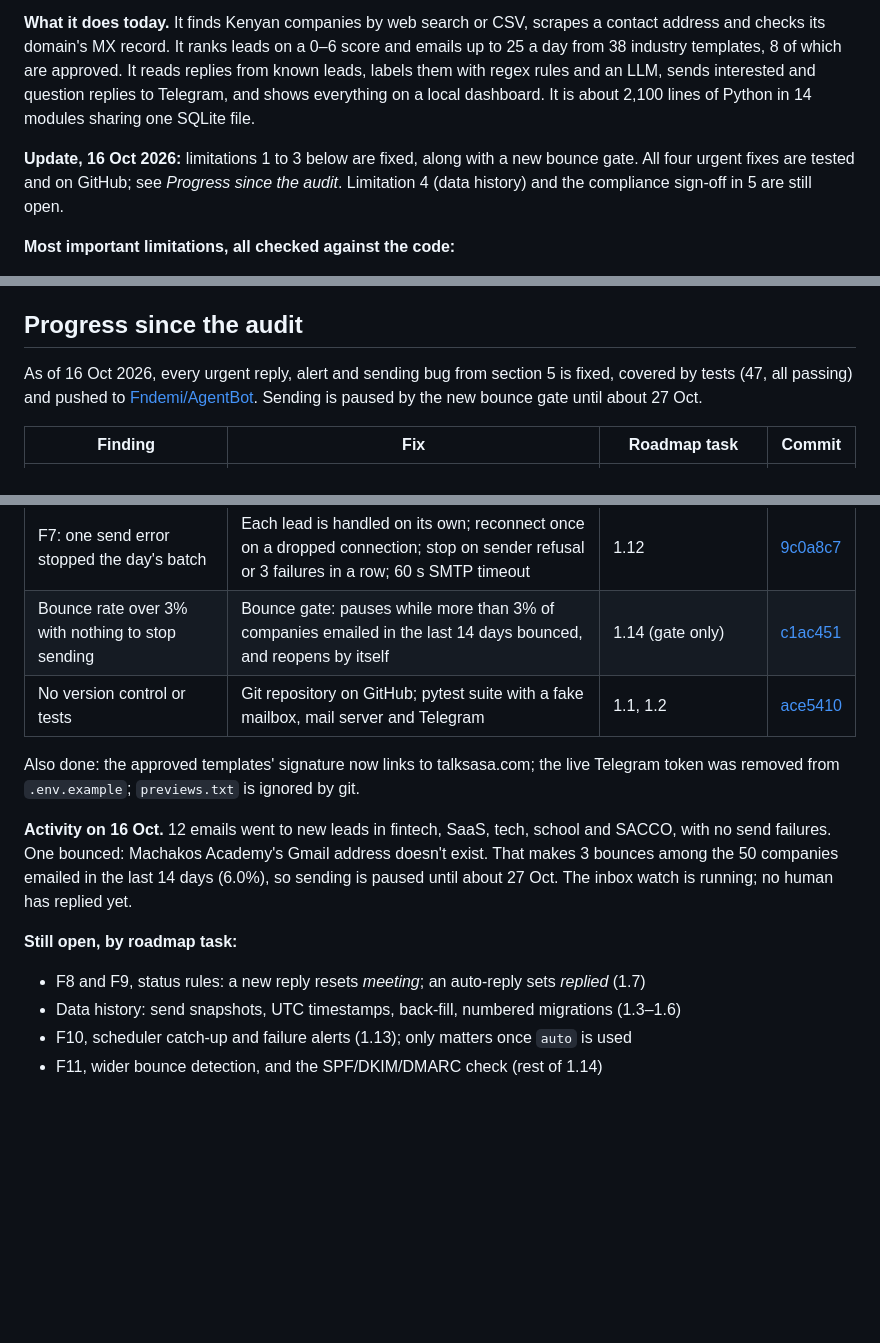
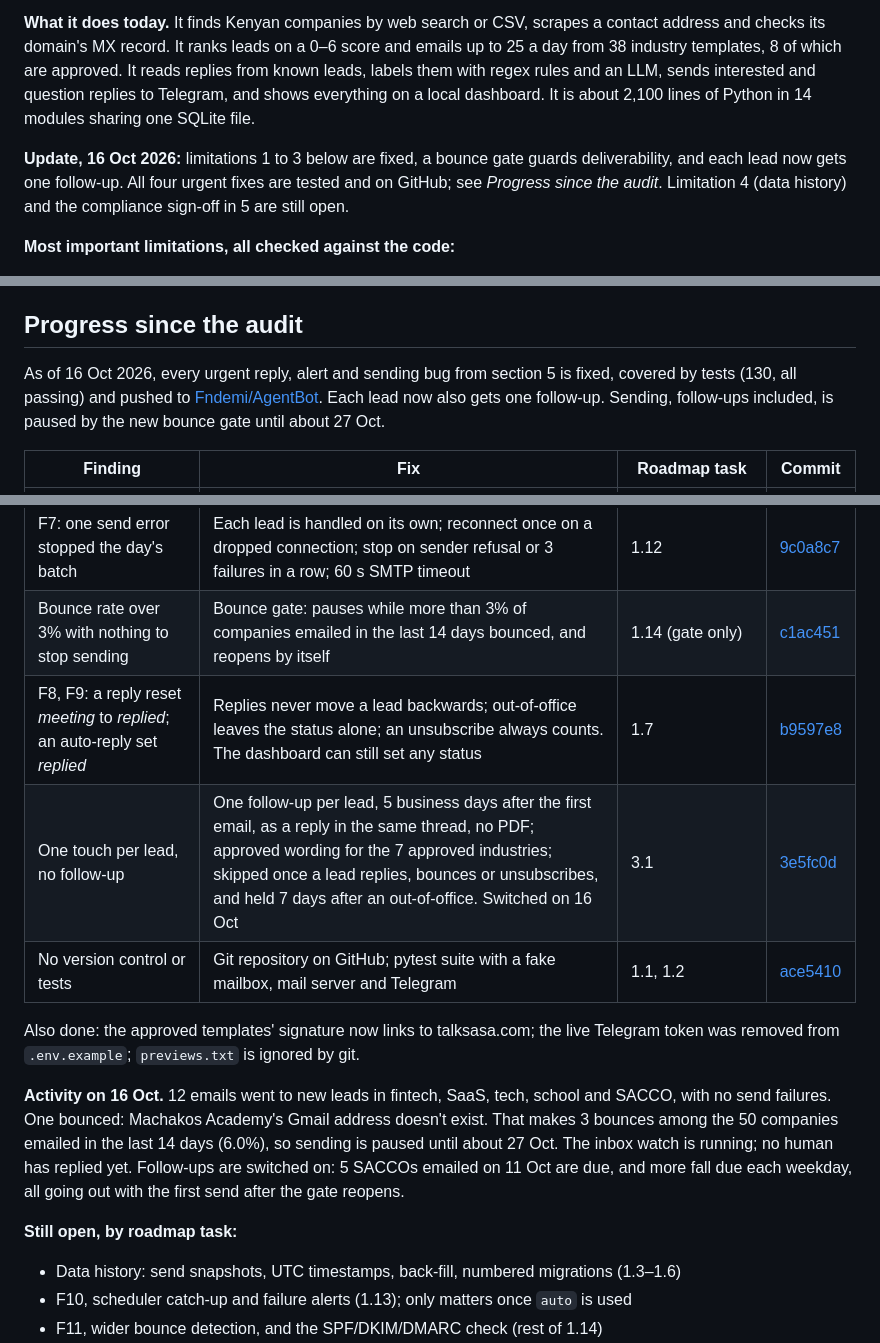
Before and after one commit to Cecebolu/Agentbot, a Markdown page: docs/leadbot-audit.md, 3 parts joined by grey strips. GitHub-like rendering; blank space fills up the shorter version.

Commit message:
Update the audit with the status rules and follow-ups
Progress table gains the F8/F9 status rules (b9597e8) and the one
follow-up per lead (3e5fc0d); F8 and F9 leave the still-open list; status
lines, test count (130) and the done roadmap tasks (1.7, 3.1) updated.

Co-Authored-By: Claude Opus 5.5 <noreply@anthropic.com>

```diff
--- a/docs/leadbot-audit.md
+++ b/docs/leadbot-audit.md
@@ -10,7 +10,7 @@ LeadBot works end to end for one operator, but its reply handling can turn inter
 
 **What it does today.** It finds Kenyan companies by web search or CSV, scrapes a contact address and checks its domain's MX record. It ranks leads on a 0–6 score and emails up to 25 a day from 38 industry templates, 8 of which are approved. It reads replies from known leads, labels them with regex rules and an LLM, sends interested and question replies to Telegram, and shows everything on a local dashboard. It is about 2,100 lines of Python in 14 modules sharing one SQLite file.
 
-**Update, 16 Oct 2026:** limitations 1 to 3 below are fixed, along with a new bounce gate. All four urgent fixes are tested and on GitHub; see *Progress since the audit*. Limitation 4 (data history) and the compliance sign-off in 5 are still open.
+**Update, 16 Oct 2026:** limitations 1 to 3 below are fixed, a bounce gate guards deliverability, and each lead now gets one follow-up. All four urgent fixes are tested and on GitHub; see *Progress since the audit*. Limitation 4 (data history) and the compliance sign-off in 5 are still open.
 
 **Most important limitations, all checked against the code:**
 
@@ -24,7 +24,7 @@ LeadBot works end to end for one operator, but its reply handling can turn inter
 
 ## Progress since the audit
 
-As of 16 Oct 2026, every urgent reply, alert and sending bug from section 5 is fixed, covered by tests (47, all passing) and pushed to [Fndemi/AgentBot](https://github.com/Fndemi/AgentBot). Sending is paused by the new bounce gate until about 27 Oct.
+As of 16 Oct 2026, every urgent reply, alert and sending bug from section 5 is fixed, covered by tests (130, all passing) and pushed to [Fndemi/AgentBot](https://github.com/Fndemi/AgentBot). Each lead now also gets one follow-up. Sending, follow-ups included, is paused by the new bounce gate until about 27 Oct.
 
 | Finding | Fix | Roadmap task | Commit |
 | --- | --- | --- | --- |
@@ -36,15 +36,16 @@ As of 16 Oct 2026, every urgent reply, alert and sending bug from section 5 is f
 | F6: a Telegram error lost the alert for good | Alerts wait in an `alert_outbox` table; a failed one is retried at the next check, exactly once | 1.11 | [1711d09](https://github.com/Fndemi/AgentBot/commit/1711d09) |
 | F7: one send error stopped the day's batch | Each lead is handled on its own; reconnect once on a dropped connection; stop on sender refusal or 3 failures in a row; 60 s SMTP timeout | 1.12 | [9c0a8c7](https://github.com/Fndemi/AgentBot/commit/9c0a8c7) |
 | Bounce rate over 3% with nothing to stop sending | Bounce gate: pauses while more than 3% of companies emailed in the last 14 days bounced, and reopens by itself | 1.14 (gate only) | [c1ac451](https://github.com/Fndemi/AgentBot/commit/c1ac451) |
+| F8, F9: a reply reset *meeting* to *replied*; an auto-reply set *replied* | Replies never move a lead backwards; out-of-office leaves the status alone; an unsubscribe always counts. The dashboard can still set any status | 1.7 | [b9597e8](https://github.com/Fndemi/AgentBot/commit/b9597e8) |
+| One touch per lead, no follow-up | One follow-up per lead, 5 business days after the first email, as a reply in the same thread, no PDF; approved wording for the 7 approved industries; skipped once a lead replies, bounces or unsubscribes, and held 7 days after an out-of-office. Switched on 16 Oct | 3.1 | [3e5fc0d](https://github.com/Fndemi/AgentBot/commit/3e5fc0d) |
 | No version control or tests | Git repository on GitHub; pytest suite with a fake mailbox, mail server and Telegram | 1.1, 1.2 | [ace5410](https://github.com/Fndemi/AgentBot/commit/ace5410) |
 
 Also done: the approved templates' signature now links to talksasa.com; the live Telegram token was removed from `.env.example`; `previews.txt` is ignored by git.
 
-**Activity on 16 Oct.** 12 emails went to new leads in fintech, SaaS, tech, school and SACCO, with no send failures. One bounced: Machakos Academy's Gmail address doesn't exist. That makes 3 bounces among the 50 companies emailed in the last 14 days (6.0%), so sending is paused until about 27 Oct. The inbox watch is running; no human has replied yet.
+**Activity on 16 Oct.** 12 emails went to new leads in fintech, SaaS, tech, school and SACCO, with no send failures. One bounced: Machakos Academy's Gmail address doesn't exist. That makes 3 bounces among the 50 companies emailed in the last 14 days (6.0%), so sending is paused until about 27 Oct. The inbox watch is running; no human has replied yet. Follow-ups are switched on: 5 SACCOs emailed on 11 Oct are due, and more fall due each weekday, all going out with the first send after the gate reopens.
 
 **Still open, by roadmap task:**
 
-- F8 and F9, status rules: a new reply resets *meeting*; an auto-reply sets *replied* (1.7)
 - Data history: send snapshots, UTC timestamps, back-fill, numbered migrations (1.3–1.6)
 - F10, scheduler catch-up and failure alerts (1.13); only matters once `auto` is used
 - F11, wider bounce detection, and the SPF/DKIM/DMARC check (rest of 1.14)
```
Also changed, not shown: other parts of docs/leadbot-audit.md (+2 -2 lines).
